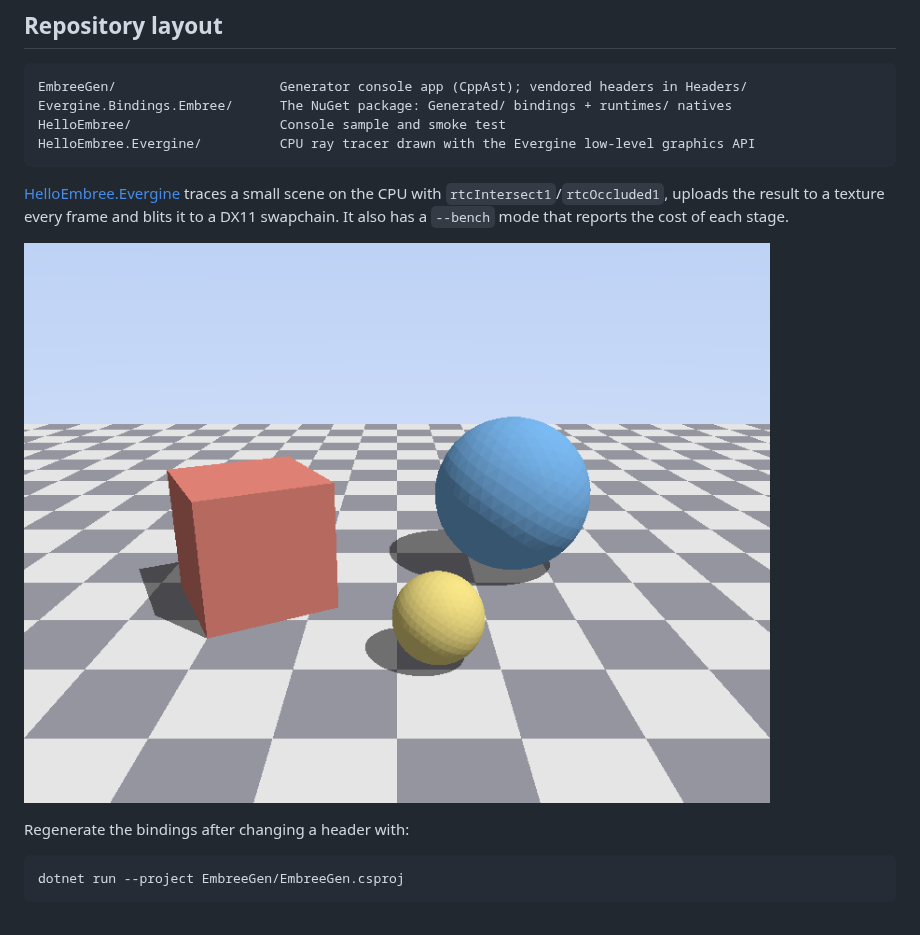
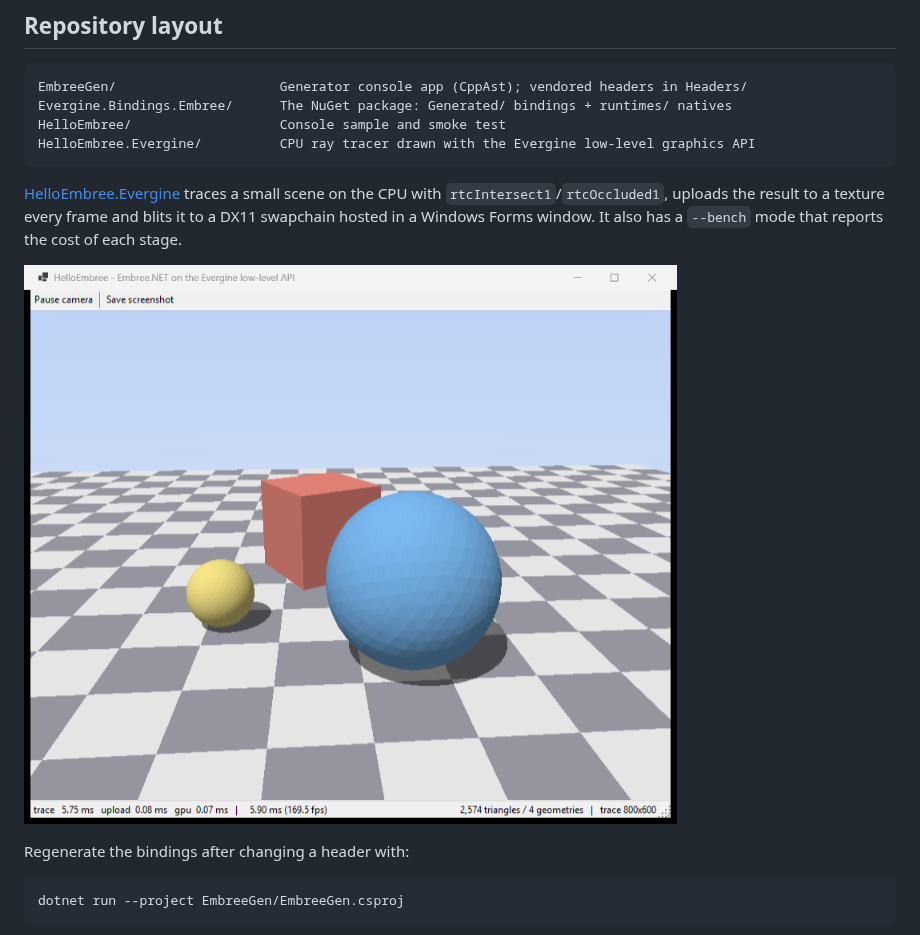
Before and after one commit to EvergineTeam/Embree.NET, a Markdown page: README.md, the part around the change. Rendered like a GitHub page; pictures changed too: HelloEmbree.Evergine/docs/window.png (added).

```diff
--- a/README.md
+++ b/README.md
@@ -74,9 +74,10 @@ HelloEmbree.Evergine/          CPU ray tracer drawn with the Evergine low-level
 
 [HelloEmbree.Evergine](HelloEmbree.Evergine/README.md) traces a small scene on the CPU with
 `rtcIntersect1`/`rtcOccluded1`, uploads the result to a texture every frame and blits it to a
-DX11 swapchain. It also has a `--bench` mode that reports the cost of each stage.
+DX11 swapchain hosted in a Windows Forms window. It also has a `--bench` mode that reports the
+cost of each stage.
 
-![Ray traced scene](HelloEmbree.Evergine/docs/screenshot.png)
+![The Evergine sample running](HelloEmbree.Evergine/docs/window.png)
 
 Regenerate the bindings after changing a header with:
 
```
Also changed, not shown: HelloEmbree.Evergine/README.md (+30 -3 lines), 2 other files.
